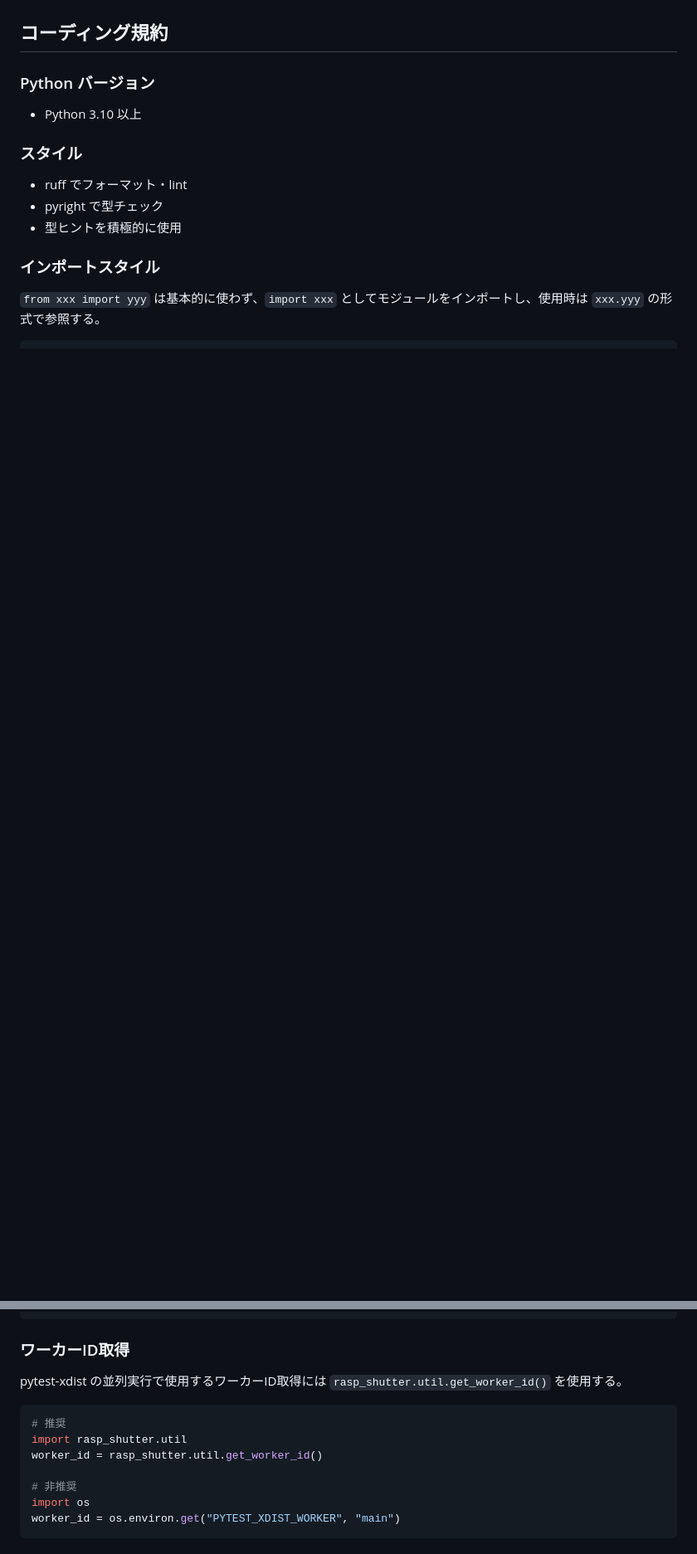
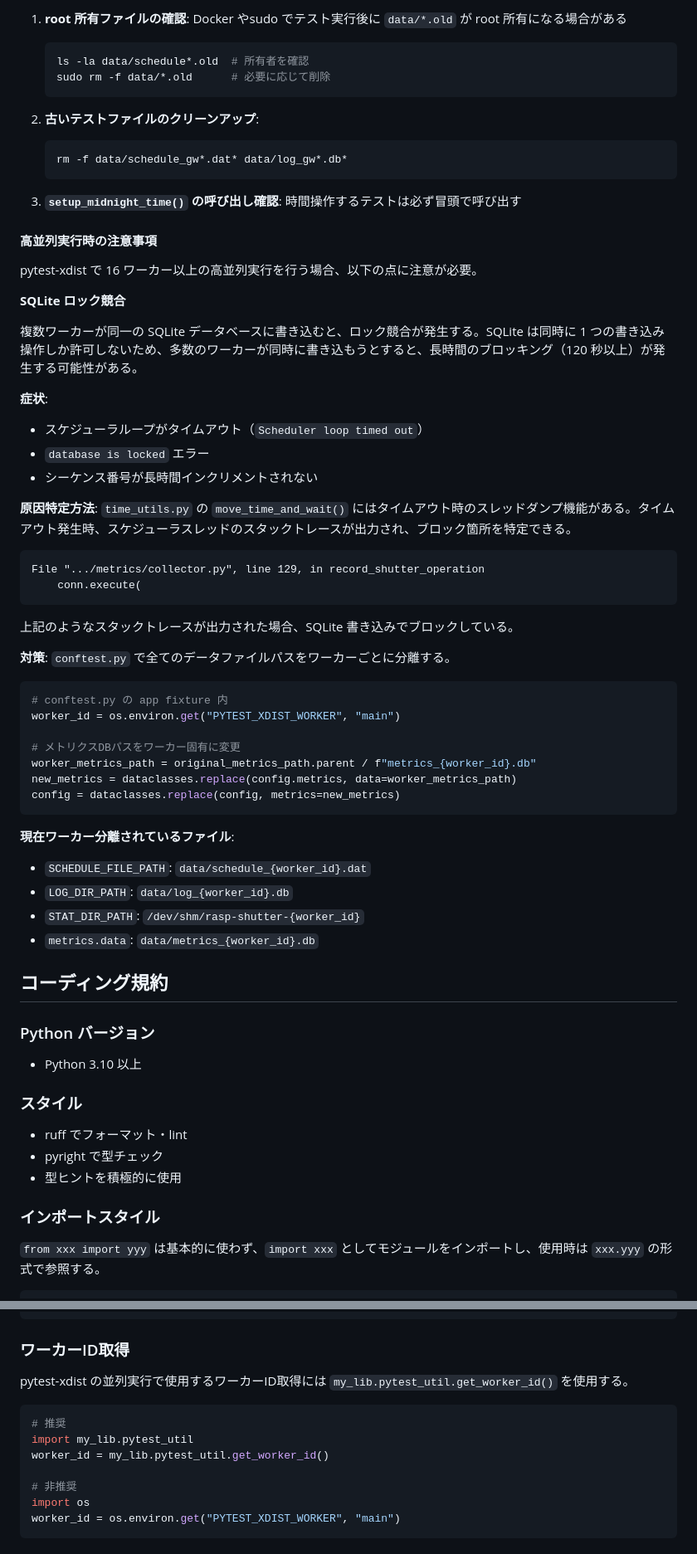
Before and after one commit to kimata/rasp-shutter, a Markdown page: CLAUDE.md, 2 parts joined by grey strips. Shown at 83% size. GitHub-like rendering; blank space fills up the shorter version.

Commit message:
docs: 高並列テスト実行時の注意事項をCLAUDE.mdに追加
SQLiteロック競合の症状、原因特定方法、対策について記載。
- スレッドダンプによるブロック箇所の特定方法
- ワーカー分離が必要なファイル一覧

Co-Authored-By: Claude Opus 4.5 <noreply@anthropic.com>

````diff
--- a/CLAUDE.md
+++ b/CLAUDE.md
@@ -165,3 +242,61 @@ pytestを使用したテスト：
+1. **root 所有ファイルの確認**: Docker やsudo でテスト実行後に `data/*.old` が root 所有になる場合がある
+
+   ```bash
+   ls -la data/schedule*.old  # 所有者を確認
+   sudo rm -f data/*.old      # 必要に応じて削除
+   ```
+
+2. **古いテストファイルのクリーンアップ**:
+
+   ```bash
+   rm -f data/schedule_gw*.dat* data/log_gw*.db*
+   ```
+
+3. **`setup_midnight_time()` の呼び出し確認**: 時間操作するテストは必ず冒頭で呼び出す
+
+#### 高並列実行時の注意事項
+
+pytest-xdist で 16 ワーカー以上の高並列実行を行う場合、以下の点に注意が必要。
+
+**SQLite ロック競合**
+
+複数ワーカーが同一の SQLite データベースに書き込むと、ロック競合が発生する。SQLite は同時に 1 つの書き込み操作しか許可しないため、多数のワーカーが同時に書き込もうとすると、長時間のブロッキング（120 秒以上）が発生する可能性がある。
+
+**症状**:
+
+- スケジューラループがタイムアウト（`Scheduler loop timed out`）
+- `database is locked` エラー
+- シーケンス番号が長時間インクリメントされない
+
+**原因特定方法**:
+`time_utils.py` の `move_time_and_wait()` にはタイムアウト時のスレッドダンプ機能がある。タイムアウト発生時、スケジューラスレッドのスタックトレースが出力され、ブロック箇所を特定できる。
+
+```
+File ".../metrics/collector.py", line 129, in record_shutter_operation
+    conn.execute(
+```
+
+上記のようなスタックトレースが出力された場合、SQLite 書き込みでブロックしている。
+
+**対策**:
+`conftest.py` で全てのデータファイルパスをワーカーごとに分離する。
+
+```python
+# conftest.py の app fixture 内
+worker_id = os.environ.get("PYTEST_XDIST_WORKER", "main")
+
+# メトリクスDBパスをワーカー固有に変更
+worker_metrics_path = original_metrics_path.parent / f"metrics_{worker_id}.db"
+new_metrics = dataclasses.replace(config.metrics, data=worker_metrics_path)
+config = dataclasses.replace(config, metrics=new_metrics)
+```
+
+**現在ワーカー分離されているファイル**:
+
+- `SCHEDULE_FILE_PATH`: `data/schedule_{worker_id}.dat`
+- `LOG_DIR_PATH`: `data/log_{worker_id}.db`
+- `STAT_DIR_PATH`: `/dev/shm/rasp-shutter-{worker_id}`
+- `metrics.data`: `data/metrics_{worker_id}.db`
 
 ## コーディング規約
 
@@ -374,12 +509,12 @@ if os.environ.get("DUMMY_MODE", "false") == "true":
 
 ### ワーカーID取得
 
-pytest-xdist の並列実行で使用するワーカーID取得には `rasp_shutter.util.get_worker_id()` を使用する。
+pytest-xdist の並列実行で使用するワーカーID取得には `my_lib.pytest_util.get_worker_id()` を使用する。
 
 ```python
 # 推奨
-import rasp_shutter.util
-worker_id = rasp_shutter.util.get_worker_id()
+import my_lib.pytest_util
+worker_id = my_lib.pytest_util.get_worker_id()
 
 # 非推奨
 import os
````
Also changed, not shown: other parts of CLAUDE.md (+77 -0 lines).
